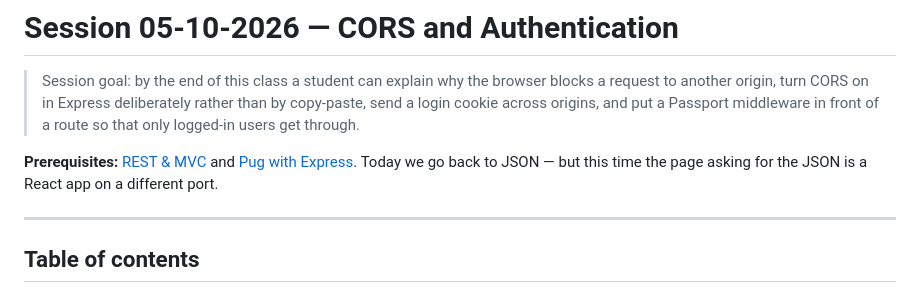
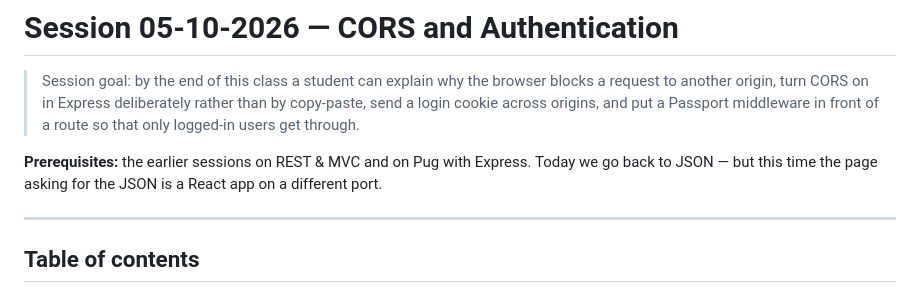
Before and after one commit to mithun-srinivas/sessions, a Markdown page: 05-10-2026/README.md, the part around the change. GitHub-like rendering.

Commit message:
Drop the prerequisite links from the session notes
The files they pointed at are gone, so name the earlier sessions in
plain text instead of linking to them.

```diff
--- a/05-10-2026/README.md
+++ b/05-10-2026/README.md
@@ -6,9 +6,9 @@
 > Passport middleware in front of a route so that only logged-in users get
 > through.
 
-**Prerequisites:** [REST & MVC](../monday/REST-and-MVC.md) and
-[Pug with Express](../tuesday/PUG-with-Express.md). Today we go back to JSON —
-but this time the page asking for the JSON is a React app on a different port.
+**Prerequisites:** the earlier sessions on REST & MVC and on Pug with Express.
+Today we go back to JSON — but this time the page asking for the JSON is a
+React app on a different port.
 
 ---
 
```
